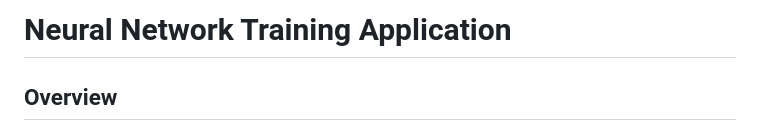
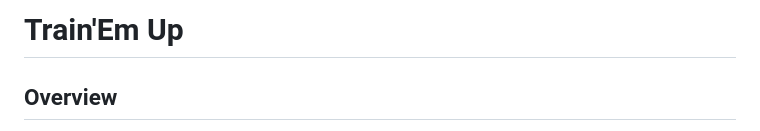
Before and after one commit to deepanshudashora/Train-Em-Up, a Markdown page: README.md, the part around the change. Rendered like a GitHub page.

```diff
--- a/README.md
+++ b/README.md
@@ -1,4 +1,4 @@
-# Neural Network Training Application
+# Train'Em Up
 
 ## Overview
 This application provides an advanced, interactive platform to train and compare neural networks on widely used computer vision datasets. Users can select between MNIST (handwritten digits) and Fashion-MNIST datasets, configure multiple models with tailored hyperparameters, and monitor training progress and predictions in real-time using a user-friendly interface.
```
